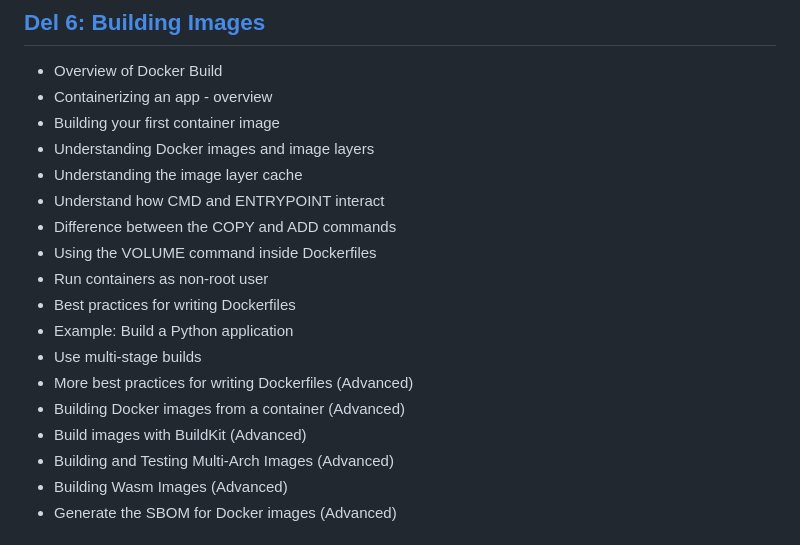
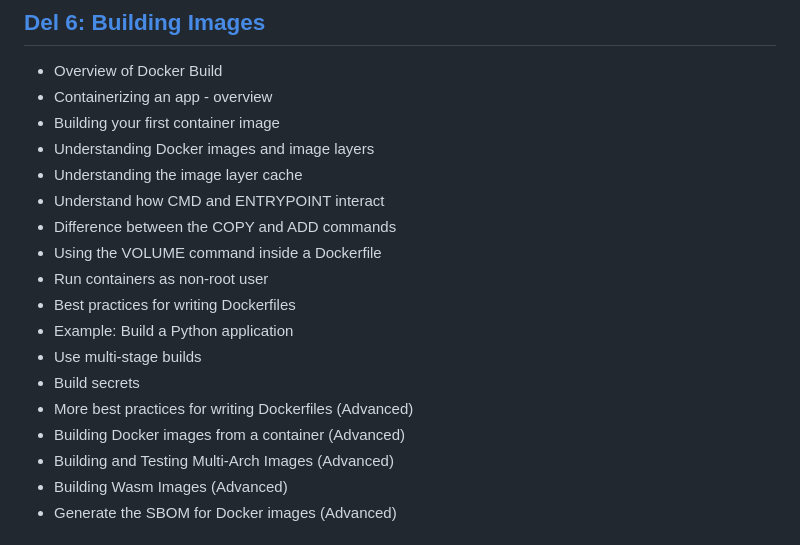
Before and after one commit to icta-tecaji/docker-kubernetes-prakticna-delavnica, a Markdown page: README.md, the part around the change. Drawn GitHub-style.

```diff
--- a/README.md
+++ b/README.md
@@ -71,14 +71,14 @@
 - Understanding the image layer cache
 - Understand how CMD and ENTRYPOINT interact
 - Difference between the COPY and ADD commands
-- Using the VOLUME command inside Dockerfiles
+- Using the VOLUME command inside a Dockerfile
 - Run containers as non-root user
 - Best practices for writing Dockerfiles
 - Example: Build a Python application
 - Use multi-stage builds
+- Build secrets
 - More best practices for writing Dockerfiles (Advanced)
 - Building Docker images from a container (Advanced)
-- Build images with BuildKit (Advanced)
 - Building and Testing Multi-Arch Images (Advanced)
 - Building Wasm Images (Advanced)
 - Generate the SBOM for Docker images (Advanced)
```
